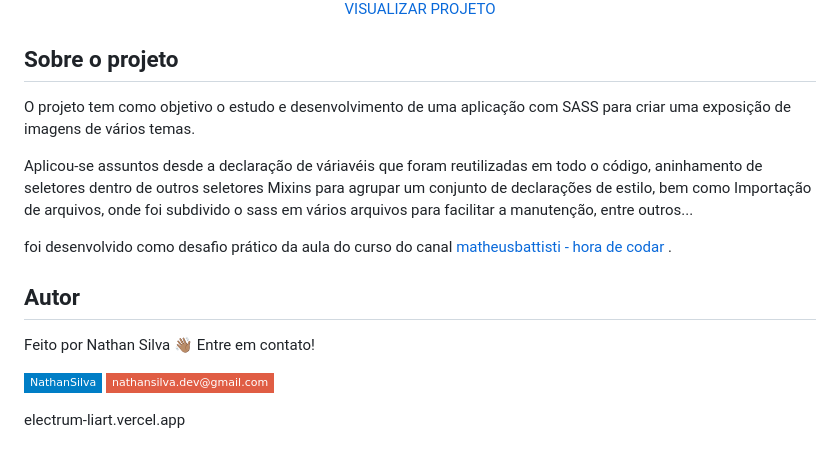
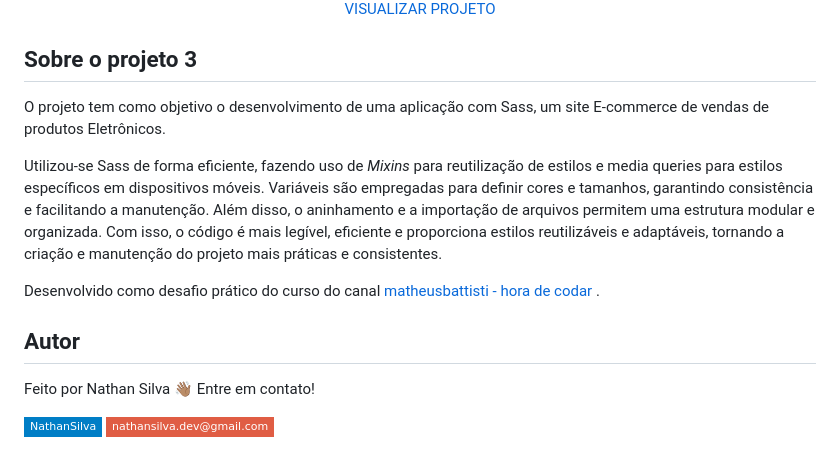
Before and after one commit to Dev-nathansilva/projects-Sass, a Markdown page: README.md, the part around one of its changes. Drawn GitHub-style; badges without logos.

```diff
--- a/README.md
+++ b/README.md
@@ -108,14 +102,12 @@ Feito por Nathan Silva 👋🏽 Entre em contato!
 </p>
 
-## Sobre o projeto
+## Sobre o projeto 3
 
-O projeto tem como objetivo o estudo e desenvolvimento de uma aplicação com SASS para criar uma exposição de imagens de vários temas.
+O projeto tem como objetivo o desenvolvimento de uma aplicação com Sass, um site E-commerce de vendas de produtos Eletrônicos.
 
-Aplicou-se assuntos desde a declaração de váriavéis que foram reutilizadas em todo o código, aninhamento de seletores dentro de outros seletores
-Mixins para agrupar um conjunto de declarações de estilo, bem como Importação de arquivos, onde foi subdivido o sass em vários arquivos para facilitar a
-manutenção, entre outros...
+Utilizou-se Sass de forma eficiente, fazendo uso de <i>Mixins</i> para reutilização de estilos e media queries para estilos específicos em dispositivos móveis. Variáveis são empregadas para definir cores e tamanhos, garantindo consistência e facilitando a manutenção. Além disso, o aninhamento e a importação de arquivos permitem uma estrutura modular e organizada. Com isso, o código é mais legível, eficiente e proporciona estilos reutilizáveis e adaptáveis, tornando a criação e manutenção do projeto mais práticas e consistentes.
 
-foi desenvolvido como desafio prático da aula do curso do canal [matheusbattisti - hora de codar](https://www.youtube.com/@MatheusBattisti) .
+Desenvolvido como desafio prático do curso do canal [matheusbattisti - hora de codar](https://www.youtube.com/@MatheusBattisti) .
 
 
 ## Autor
@@ -124,13 +116,3 @@ Feito por Nathan Silva 👋🏽 Entre em contato!
 
 [![Linkedin Badge](https://img.shields.io/badge/-NathanSilva-blue?style=flat-square&logo=Linkedin&logoColor=white&link=https://www.linkedin.com/in/Dev-nathansilva/)](https://www.linkedin.com/in/dev-nathansilva/)
 [![Gmail Badge](https://img.shields.io/badge/-nathansilva.dev@gmail.com-red?style=flat-square&link=mailto:nathansilva.dev@gmail.com)](mailto:nathansilva.dev@gmail.com)
-
-
-
-
-
-
-
-
-
-electrum-liart.vercel.app
```
Also changed, not shown: other parts of README.md (+9 -15 lines).
